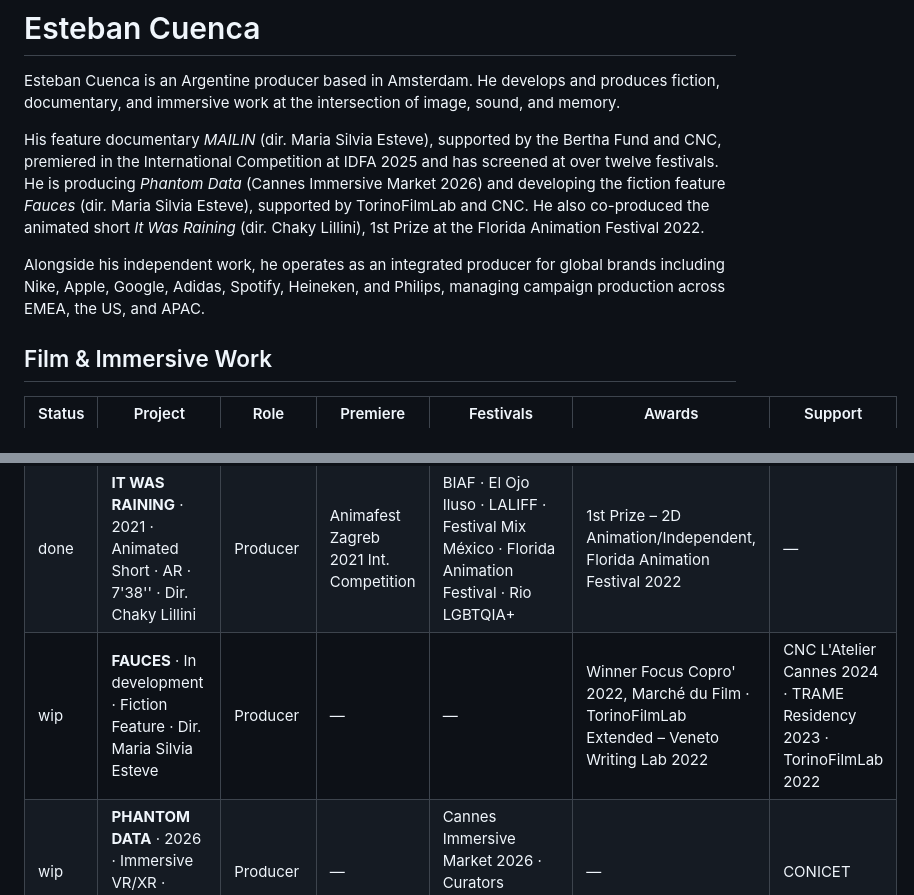
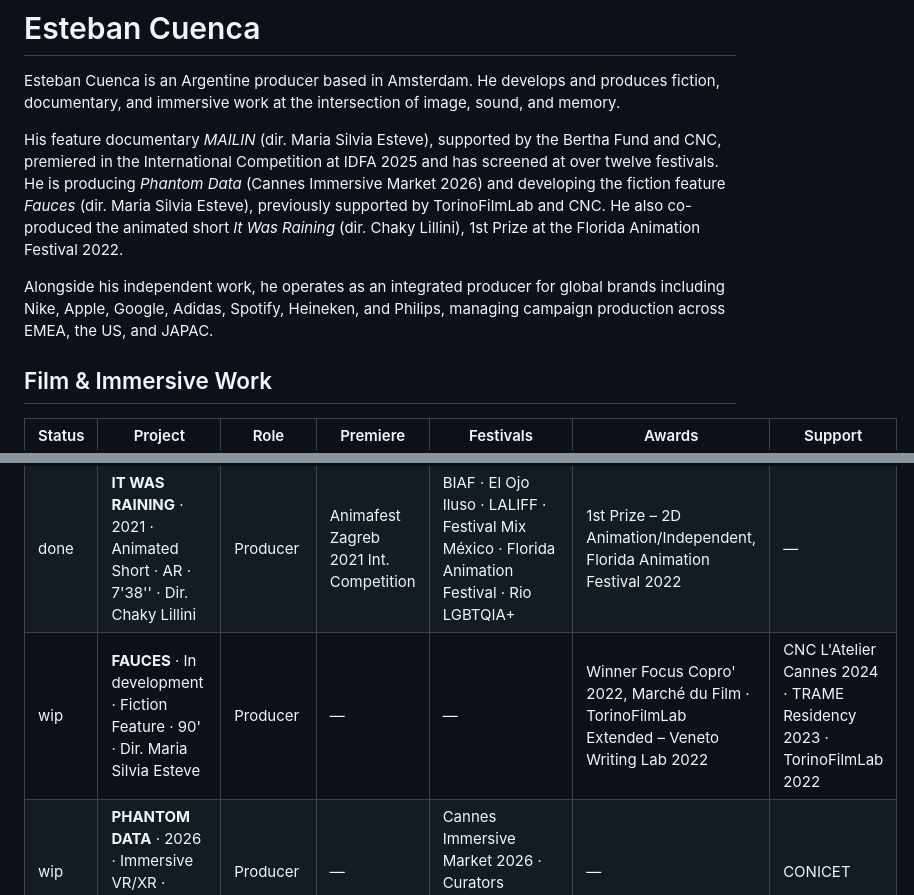
Before and after one commit to estebanjcuenca/esteban-cuenca-site, a Markdown page: content.md, 2 parts joined by grey strips. GitHub-like rendering.

Commit message:
Update content: FAUCES runtime, JAPAC, previously supported wording
Co-authored-by: Cursor <cursoragent@cursor.com>

```diff
--- a/content.md
+++ b/content.md
@@ -11,9 +11,9 @@ privacy: privacy.html
 
 Esteban Cuenca is an Argentine producer based in Amsterdam. He develops and produces fiction, documentary, and immersive work at the intersection of image, sound, and memory.
 
-His feature documentary *MAILIN* (dir. Maria Silvia Esteve), supported by the Bertha Fund and CNC, premiered in the International Competition at IDFA 2025 and has screened at over twelve festivals. He is producing *Phantom Data* (Cannes Immersive Market 2026) and developing the fiction feature *Fauces* (dir. Maria Silvia Esteve), supported by TorinoFilmLab and CNC. He also co-produced the animated short *It Was Raining* (dir. Chaky Lillini), 1st Prize at the Florida Animation Festival 2022.
+His feature documentary *MAILIN* (dir. Maria Silvia Esteve), supported by the Bertha Fund and CNC, premiered in the International Competition at IDFA 2025 and has screened at over twelve festivals. He is producing *Phantom Data* (Cannes Immersive Market 2026) and developing the fiction feature *Fauces* (dir. Maria Silvia Esteve), previously supported by TorinoFilmLab and CNC. He also co-produced the animated short *It Was Raining* (dir. Chaky Lillini), 1st Prize at the Florida Animation Festival 2022.
 
-Alongside his independent work, he operates as an integrated producer for global brands including Nike, Apple, Google, Adidas, Spotify, Heineken, and Philips, managing campaign production across EMEA, the US, and APAC.
+Alongside his independent work, he operates as an integrated producer for global brands including Nike, Apple, Google, Adidas, Spotify, Heineken, and Philips, managing campaign production across EMEA, the US, and JAPAC.
 
 ## Film & Immersive Work
 
@@ -21,7 +21,7 @@ Alongside his independent work, he operates as an integrated producer for global
 |--------|---------|------|----------|-----------|--------|---------|
 | done | **MAILIN** · 2025 · Documentary · AR/FR/RO · 89' · Dir. Maria Silvia Esteve | Executive Producer | IDFA 2025 Int. Competition | IDFA · Göteborg Film Festival · Oslo Dokumentarkino · LuxFilmFest · FIFDH Geneva · Thessaloniki IFF · One World Prague · É Tudo Verdade · ZagrebDox · FICG Guadalajara · Festival Int. de Cine en Puerto Vallarta · UnArchive Found Footage Fest · Cinélatino Toulouse · DocsBarcelona · DocAviv · Watch Docs · Docudays UA | Mention spéciale – Cinélatino Toulouse · Best Editing Award – AMMAC (DocsBarcelona 2026) · Best Feature Film Award – Student Jury (UnArchive Found Footage Fest) · Special Mention – International Jury (UnArchive Found Footage Fest) · Special Mention – International Jury (Docudays UA) {wip} IDFA Bertha Fund Classic · GLAFF · 2\|35 Award (Thessaloniki) · Best Film Special Mention (FIDOCS) · First Cut Award, The Party Film Sales · Highest Intl. Potential & TËNK Post-Production Award (Visions du Réel) | CNC France · CNC Romania · Brouillon d'un rêve La Scam · Metropolitan Fund of Arts · Ciclic · Aide Cinéma du Monde · Women Make Movies · INMAAT Foundation |
 | done | **IT WAS RAINING** · 2021 · Animated Short · AR · 7'38'' · Dir. Chaky Lillini | Producer | Animafest Zagreb 2021 Int. Competition | BIAF · El Ojo Iluso · LALIFF · Festival Mix México · Florida Animation Festival · Rio LGBTQIA+ | 1st Prize – 2D Animation/Independent, Florida Animation Festival 2022 | — |
-| wip | **FAUCES** · In development · Fiction Feature · Dir. Maria Silvia Esteve | Producer | — | — | Winner Focus Copro' 2022, Marché du Film · TorinoFilmLab Extended – Veneto Writing Lab 2022 | CNC L'Atelier Cannes 2024 · TRAME Residency 2023 · TorinoFilmLab 2022 |
+| wip | **FAUCES** · In development · Fiction Feature · 90' · Dir. Maria Silvia Esteve | Producer | — | — | Winner Focus Copro' 2022, Marché du Film · TorinoFilmLab Extended – Veneto Writing Lab 2022 | CNC L'Atelier Cannes 2024 · TRAME Residency 2023 · TorinoFilmLab 2022 |
 | wip | **PHANTOM DATA** · 2026 · Immersive VR/XR · AR/FR/NL · HANA | Producer | — | Cannes Immersive Market 2026 · Curators Network Track 3 | — | CONICET |
 
 ## Commercial Production
```
